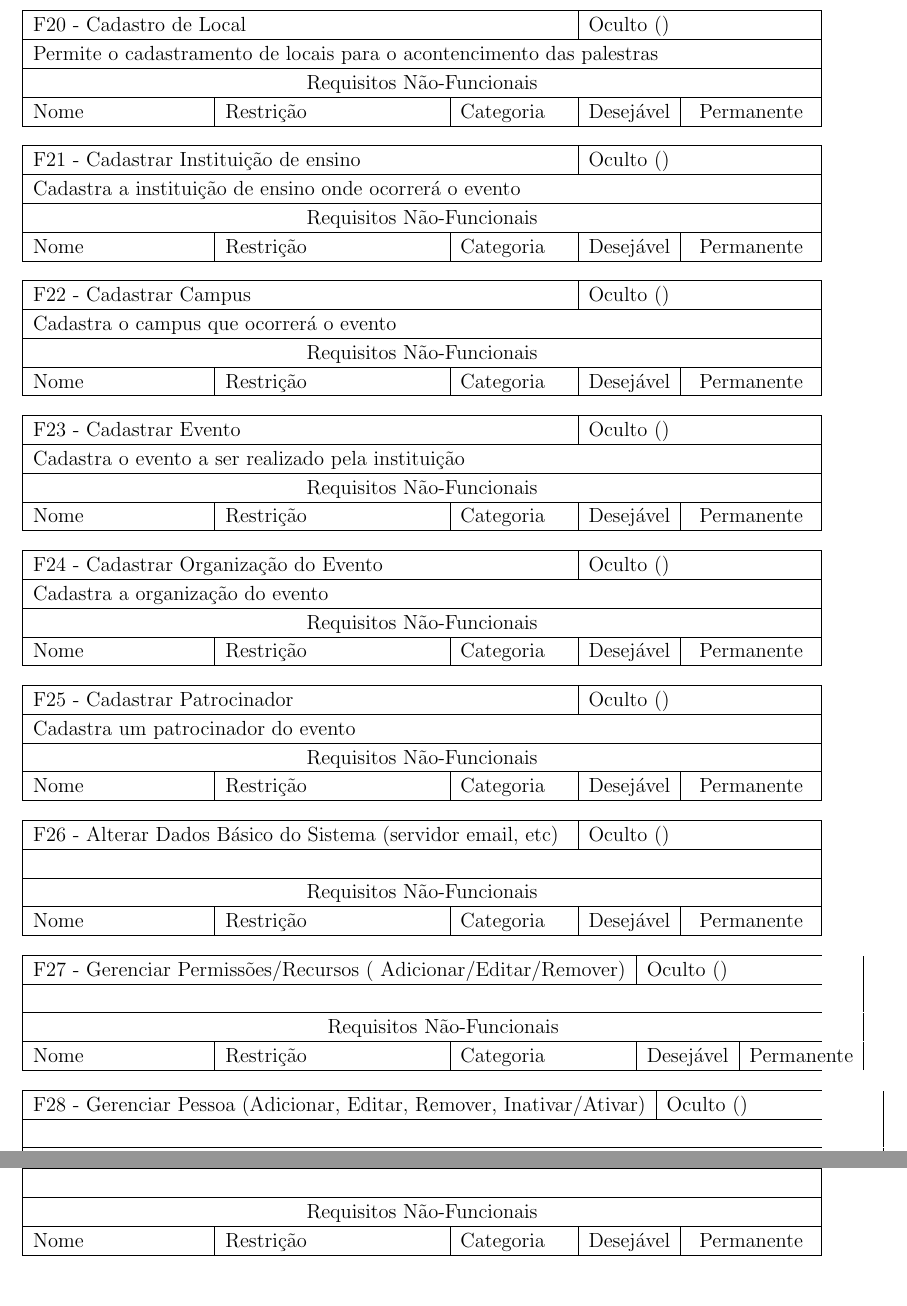
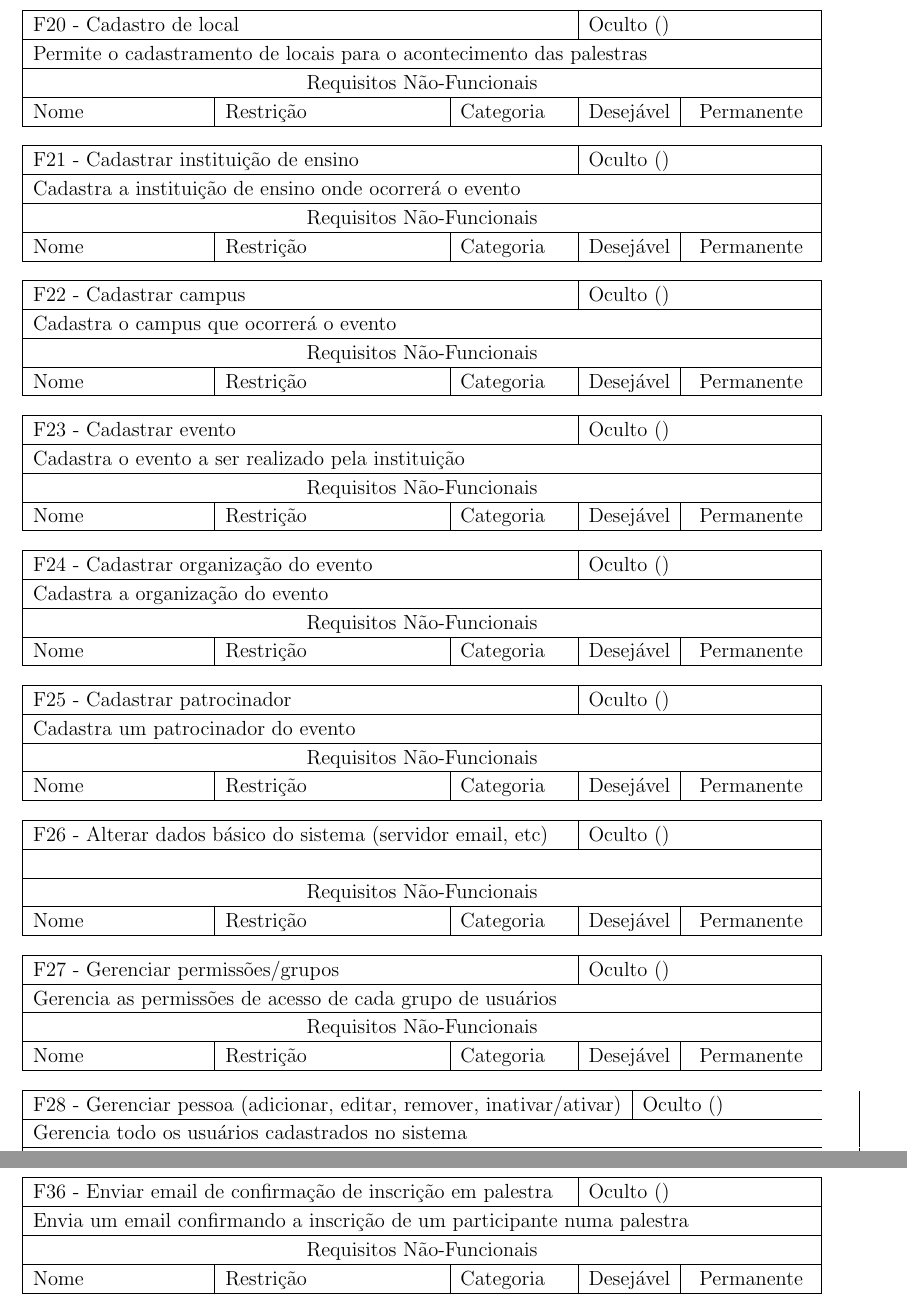
Before and after one commit to sgsaproject/sgsa, a LaTeX document (Projeto/Especificacao de Requisitos/Especificacao de Requisitos.tex): two parts of pages 8 and 10 of 13, joined at a grey line, cut so that both start at the same text. Compiled offline with pdfLaTeX.

Commit message:
Alterações no Documento

```diff
--- a/Projeto/Especificacao de Requisitos/Especificacao de Requisitos.tex
+++ b/Projeto/Especificacao de Requisitos/Especificacao de Requisitos.tex
@@ -218,57 +218,57 @@
 
         	}
 
-			\TabelaRequisito{Cadastro de Local}{}
-        	{Permite o cadastramento de locais para o acontencimento das palestras}
+			\TabelaRequisito{Cadastro de local}{}
+        	{Permite o cadastramento de locais para o acontecimento das palestras}
         	{%
 
         	}
 
-			\TabelaRequisito{Cadastrar Instituição de ensino}{}
+			\TabelaRequisito{Cadastrar instituição de ensino}{}
         	{Cadastra a instituição de ensino onde ocorrerá o evento}
         	{%
 
         	}
 
 
-			\TabelaRequisito{Cadastrar Campus}{}
+			\TabelaRequisito{Cadastrar campus}{}
         	{Cadastra o campus que ocorrerá o evento}
         	{%
 
         	}
 
-			\TabelaRequisito{Cadastrar Evento}{}
+			\TabelaRequisito{Cadastrar evento}{}
         	{Cadastra o evento a ser realizado pela instituição }
         	{%
 
         	}
 
-			\TabelaRequisito{Cadastrar Organização do Evento}{}
+			\TabelaRequisito{Cadastrar organização do evento}{}
         	{Cadastra a organização do evento}
         	{%
 
         	}
 
-			\TabelaRequisito{Cadastrar Patrocinador}{}
+			\TabelaRequisito{Cadastrar patrocinador}{}
         	{Cadastra um patrocinador do evento}
         	{%
 
         	}
 
-			\TabelaRequisito{Alterar Dados Básico do Sistema (servidor email, etc)}{}
+			\TabelaRequisito{Alterar dados básico do sistema (servidor email, etc)}{}
         	{}
         	{%
 
         	}
 
-			\TabelaRequisito{Gerenciar Permissões/Recursos ( Adicionar/Editar/Remover)}{}
-        	{}
+			\TabelaRequisito{Gerenciar permissões/grupos}{}
+        	{Gerencia as permissões de acesso de cada grupo de usuários}
         	{%
 
         	}
 
-			\TabelaRequisito{Gerenciar Pessoa (Adicionar, Editar, Remover, Inativar/Ativar)}{}
-        	{}
+			\TabelaRequisito{Gerenciar pessoa (adicionar, editar, remover, inativar/ativar)}{}
+        	{Gerencia todo os usuários cadastrados no sistema}
         	{%
 
         	}
@@ -317,7 +317,7 @@
 
 			\FloatBarrier
 			\TabelaRequisito{Enviar email de confirmação de inscrição em palestra}{}
-        	{}
+        	{Envia um email confirmando a inscrição de um participante numa palestra}
         	{%
 
         	}
```
Also changed, not shown: Projeto/Especificacao de Requisitos/Especificacao de Requisitos.tex (42 more changed lines).
